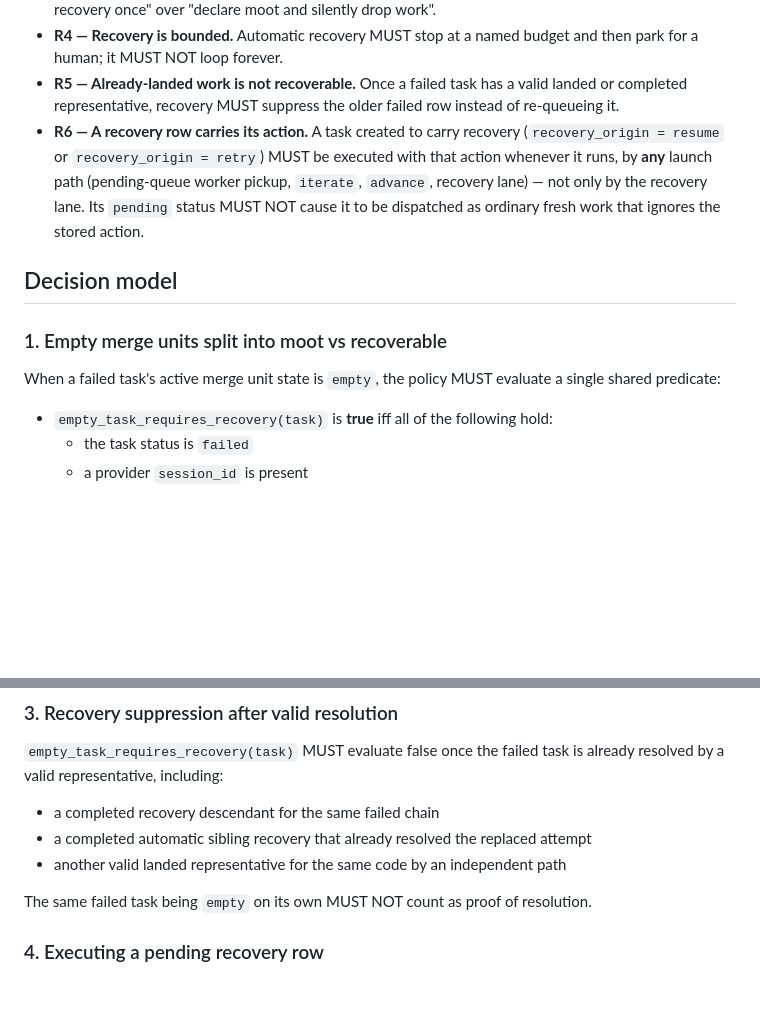
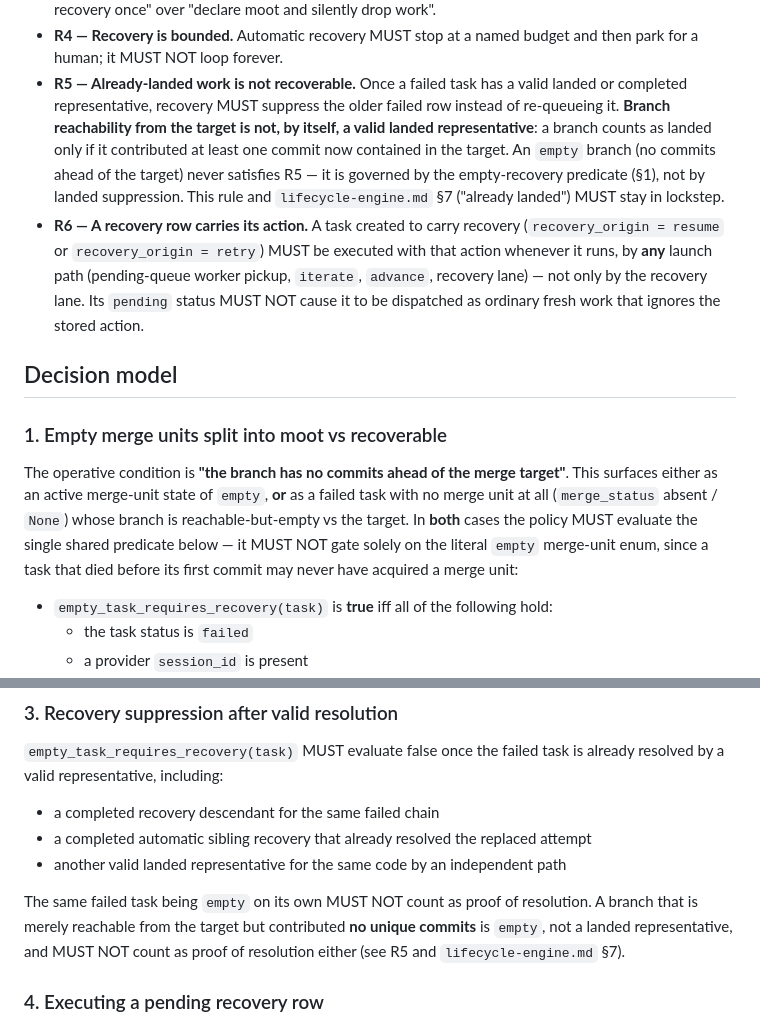
Before and after one commit to mhawthorne/gza, a Markdown page: specs/behavior/recovery.md, 2 parts joined by grey strips. Drawn GitHub-style; blank space fills up the shorter version.

```diff
--- a/specs/behavior/recovery.md
+++ b/specs/behavior/recovery.md
@@ -37,7 +37,11 @@ surfaces, and recovery dry-run output. Recovery semantics MUST NOT fork by comma
   park for a human; it MUST NOT loop forever.
 - **R5 — Already-landed work is not recoverable.** Once a failed task has a valid landed
   or completed representative, recovery MUST suppress the older failed row instead of
-  re-queueing it.
+  re-queueing it. **Branch reachability from the target is not, by itself, a valid landed
+  representative**: a branch counts as landed only if it contributed at least one commit now
+  contained in the target. An `empty` branch (no commits ahead of the target) never satisfies R5 —
+  it is governed by the empty-recovery predicate (§1), not by landed suppression. This rule and
+  `lifecycle-engine.md` §7 ("already landed") MUST stay in lockstep.
 - **R6 — A recovery row carries its action.** A task created to carry recovery
   (`recovery_origin = resume` or `recovery_origin = retry`) MUST be executed with that
   action whenever it runs, by **any** launch path (pending-queue worker pickup, `iterate`,
@@ -48,8 +52,12 @@ surfaces, and recovery dry-run output. Recovery semantics MUST NOT fork by comma
 
 ### 1. Empty merge units split into moot vs recoverable
 
-When a failed task's active merge unit state is `empty`, the policy MUST evaluate a
-single shared predicate:
+The operative condition is **"the branch has no commits ahead of the merge target"**. This surfaces
+either as an active merge-unit state of `empty`, **or** as a failed task with no merge unit at all
+(`merge_status` absent / `None`) whose branch is reachable-but-empty vs the target. In **both** cases
+the policy MUST evaluate the single shared predicate below — it MUST NOT gate solely on the literal
+`empty` merge-unit enum, since a task that died before its first commit may never have acquired a
+merge unit:
 
 - `empty_task_requires_recovery(task)` is **true** iff all of the following hold:
   - the task status is `failed`
@@ -88,7 +96,10 @@ resolved by a valid representative, including:
 - a completed automatic sibling recovery that already resolved the replaced attempt
 - another valid landed representative for the same code by an independent path
 
-The same failed task being `empty` on its own MUST NOT count as proof of resolution.
+The same failed task being `empty` on its own MUST NOT count as proof of resolution. A branch that
+is merely reachable from the target but contributed **no unique commits** is `empty`, not a landed
+representative, and MUST NOT count as proof of resolution either (see R5 and `lifecycle-engine.md`
+§7).
 
 ### 4. Executing a pending recovery row
 
```
Also changed, not shown: specs/behavior/lifecycle-engine.md (+15 -9 lines), specs/behavior/lineage.md (+5 -1 lines).
